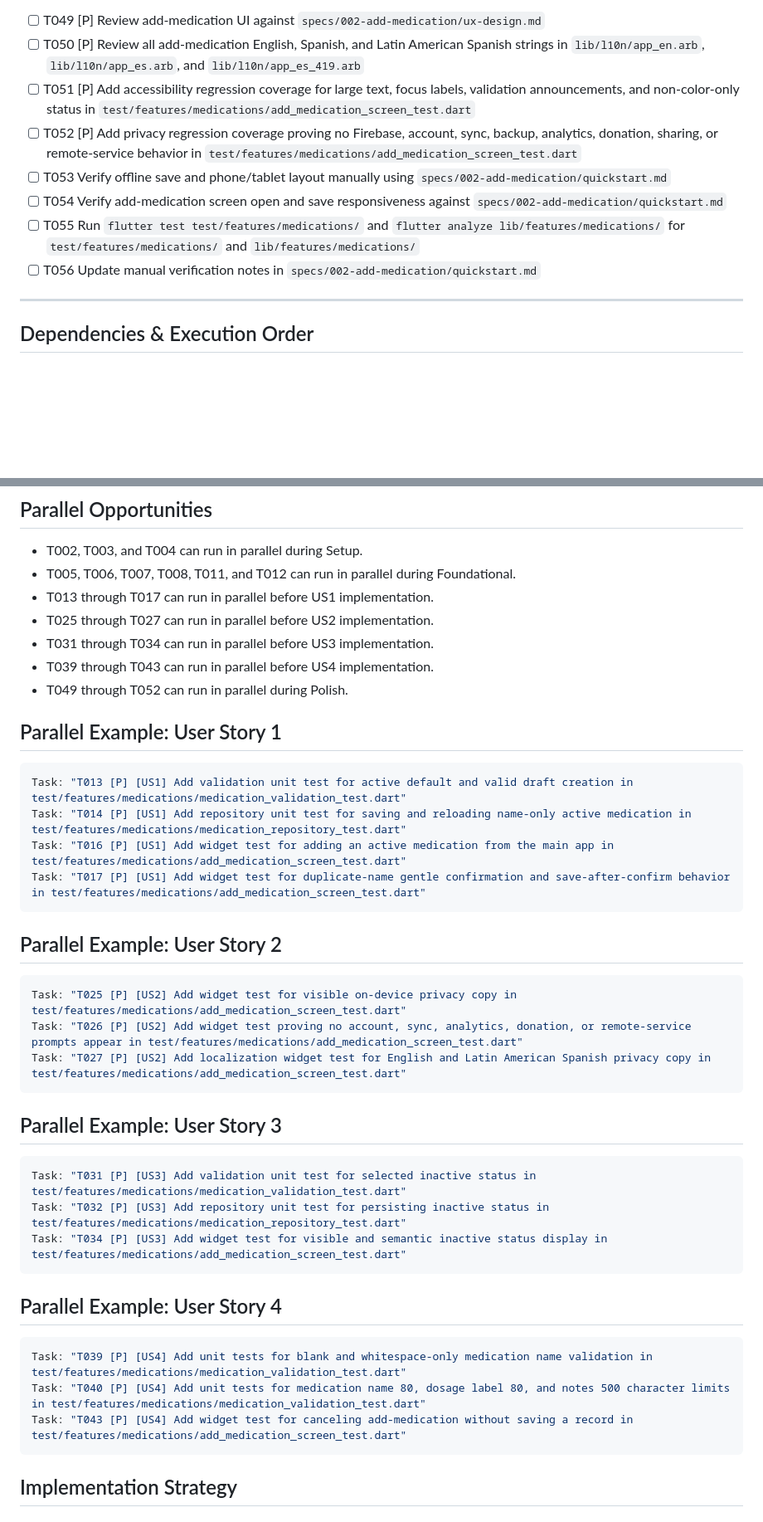
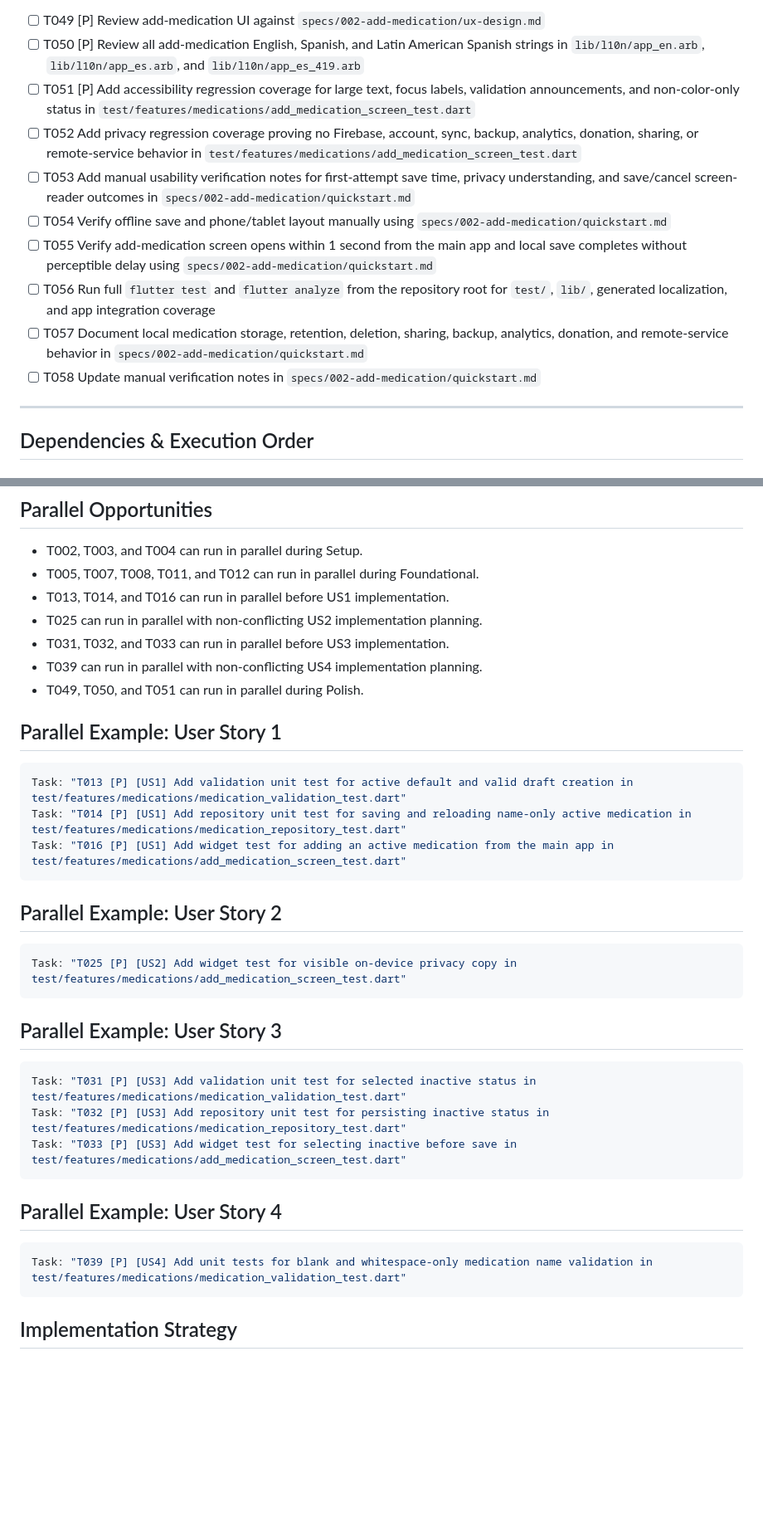
Before and after one commit to eerrecalde/pill_reminder, a Markdown page: specs/002-add-medication/tasks.md, 2 parts joined by grey strips. Shown at 83% size. GitHub-like rendering; blank space fills up the shorter version.

Commit message:
Analyze skill used for 002-add-medication

````diff
--- a/specs/002-add-medication/tasks.md
+++ b/specs/002-add-medication/tasks.md
@@ -150,11 +150,13 @@
 - [ ] T049 [P] Review add-medication UI against `specs/002-add-medication/ux-design.md`
 - [ ] T050 [P] Review all add-medication English, Spanish, and Latin American Spanish strings in `lib/l10n/app_en.arb`, `lib/l10n/app_es.arb`, and `lib/l10n/app_es_419.arb`
 - [ ] T051 [P] Add accessibility regression coverage for large text, focus labels, validation announcements, and non-color-only status in `test/features/medications/add_medication_screen_test.dart`
-- [ ] T052 [P] Add privacy regression coverage proving no Firebase, account, sync, backup, analytics, donation, sharing, or remote-service behavior in `test/features/medications/add_medication_screen_test.dart`
-- [ ] T053 Verify offline save and phone/tablet layout manually using `specs/002-add-medication/quickstart.md`
-- [ ] T054 Verify add-medication screen open and save responsiveness against `specs/002-add-medication/quickstart.md`
-- [ ] T055 Run `flutter test test/features/medications/` and `flutter analyze lib/features/medications/` for `test/features/medications/` and `lib/features/medications/`
-- [ ] T056 Update manual verification notes in `specs/002-add-medication/quickstart.md`
+- [ ] T052 Add privacy regression coverage proving no Firebase, account, sync, backup, analytics, donation, sharing, or remote-service behavior in `test/features/medications/add_medication_screen_test.dart`
+- [ ] T053 Add manual usability verification notes for first-attempt save time, privacy understanding, and save/cancel screen-reader outcomes in `specs/002-add-medication/quickstart.md`
+- [ ] T054 Verify offline save and phone/tablet layout manually using `specs/002-add-medication/quickstart.md`
+- [ ] T055 Verify add-medication screen opens within 1 second from the main app and local save completes without perceptible delay using `specs/002-add-medication/quickstart.md`
+- [ ] T056 Run full `flutter test` and `flutter analyze` from the repository root for `test/`, `lib/`, generated localization, and app integration coverage
+- [ ] T057 Document local medication storage, retention, deletion, sharing, backup, analytics, donation, and remote-service behavior in `specs/002-add-medication/quickstart.md`
+- [ ] T058 Update manual verification notes in `specs/002-add-medication/quickstart.md`
 
 ---
 
@@ -187,12 +189,12 @@
 ## Parallel Opportunities
 
 - T002, T003, and T004 can run in parallel during Setup.
-- T005, T006, T007, T008, T011, and T012 can run in parallel during Foundational.
-- T013 through T017 can run in parallel before US1 implementation.
-- T025 through T027 can run in parallel before US2 implementation.
-- T031 through T034 can run in parallel before US3 implementation.
-- T039 through T043 can run in parallel before US4 implementation.
-- T049 through T052 can run in parallel during Polish.
+- T005, T007, T008, T011, and T012 can run in parallel during Foundational.
+- T013, T014, and T016 can run in parallel before US1 implementation.
+- T025 can run in parallel with non-conflicting US2 implementation planning.
+- T031, T032, and T033 can run in parallel before US3 implementation.
+- T039 can run in parallel with non-conflicting US4 implementation planning.
+- T049, T050, and T051 can run in parallel during Polish.
 
 ## Parallel Example: User Story 1
 
@@ -200,15 +202,12 @@
 Task: "T013 [P] [US1] Add validation unit test for active default and valid draft creation in test/features/medications/medication_validation_test.dart"
 Task: "T014 [P] [US1] Add repository unit test for saving and reloading name-only active medication in test/features/medications/medication_repository_test.dart"
 Task: "T016 [P] [US1] Add widget test for adding an active medication from the main app in test/features/medications/add_medication_screen_test.dart"
-Task: "T017 [P] [US1] Add widget test for duplicate-name gentle confirmation and save-after-confirm behavior in test/features/medications/add_medication_screen_test.dart"
 ```
 
 ## Parallel Example: User Story 2
 
 ```bash
 Task: "T025 [P] [US2] Add widget test for visible on-device privacy copy in test/features/medications/add_medication_screen_test.dart"
-Task: "T026 [P] [US2] Add widget test proving no account, sync, analytics, donation, or remote-service prompts appear in test/features/medications/add_medication_screen_test.dart"
-Task: "T027 [P] [US2] Add localization widget test for English and Latin American Spanish privacy copy in test/features/medications/add_medication_screen_test.dart"
 ```
 
 ## Parallel Example: User Story 3
@@ -216,15 +215,13 @@ Task: "T027 [P] [US2] Add localization widget test for English and Latin America
 ```bash
 Task: "T031 [P] [US3] Add validation unit test for selected inactive status in test/features/medications/medication_validation_test.dart"
 Task: "T032 [P] [US3] Add repository unit test for persisting inactive status in test/features/medications/medication_repository_test.dart"
-Task: "T034 [P] [US3] Add widget test for visible and semantic inactive status display in test/features/medications/add_medication_screen_test.dart"
+Task: "T033 [P] [US3] Add widget test for selecting inactive before save in test/features/medications/add_medication_screen_test.dart"
 ```
 
 ## Parallel Example: User Story 4
 
 ```bash
 Task: "T039 [P] [US4] Add unit tests for blank and whitespace-only medication name validation in test/features/medications/medication_validation_test.dart"
-Task: "T040 [P] [US4] Add unit tests for medication name 80, dosage label 80, and notes 500 character limits in test/features/medications/medication_validation_test.dart"
-Task: "T043 [P] [US4] Add widget test for canceling add-medication without saving a record in test/features/medications/add_medication_screen_test.dart"
 ```
 
 ## Implementation Strategy
````
Also changed, not shown: other parts of specs/002-add-medication/tasks.md (+11 -11 lines).
